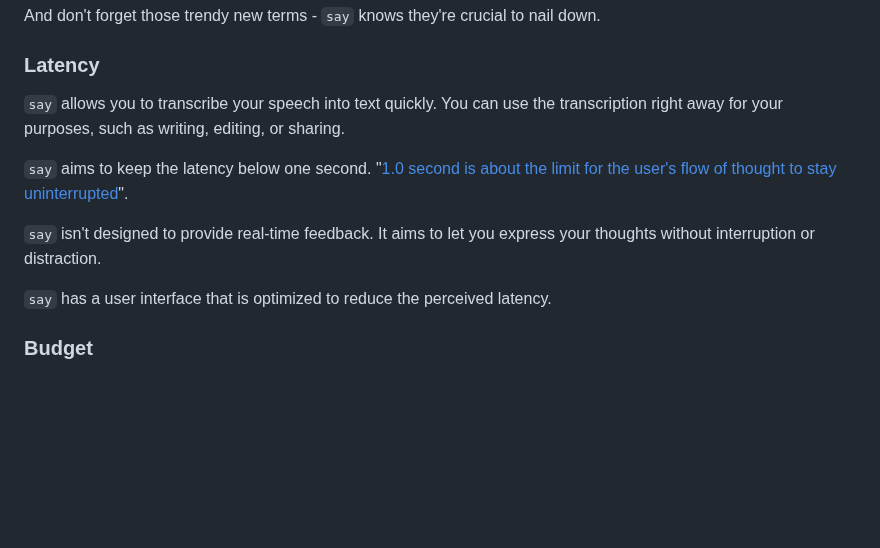
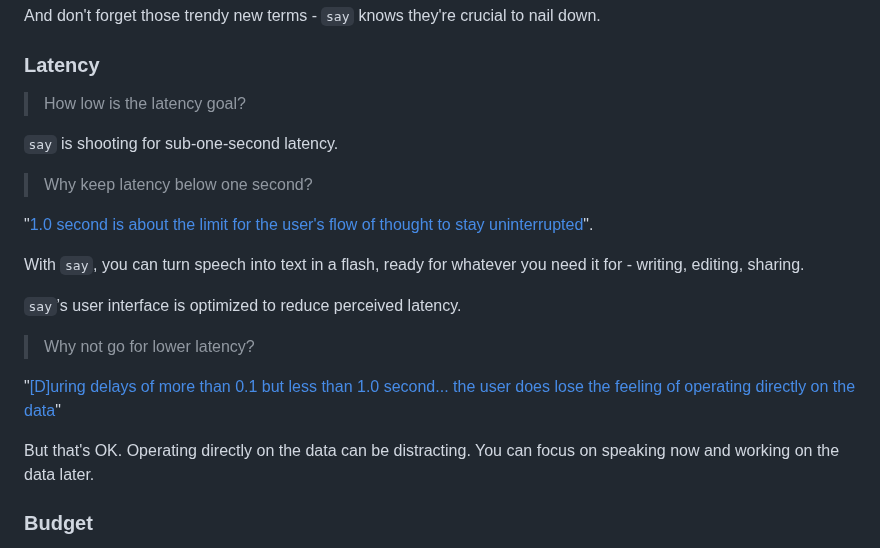
Before and after one commit to 8ta4/say, a Markdown page: DONTREADME.md, the part around the change. Rendered like a GitHub page; blank space fills up the shorter version.

Commit message:
Rewrite latency section in DONTREADME.md

```diff
--- a/DONTREADME.md
+++ b/DONTREADME.md
@@ -26,13 +26,23 @@ And don't forget those trendy new terms - `say` knows they're crucial to nail do
 
 ### Latency
 
-`say` allows you to transcribe your speech into text quickly. You can use the transcription right away for your purposes, such as writing, editing, or sharing.
+> How low is the latency goal?
 
-`say` aims to keep the latency below one second. "[1.0 second is about the limit for the user's flow of thought to stay uninterrupted](https://www.nngroup.com/articles/response-times-3-important-limits/#:~:text=1.0%20second%20is%20about%20the%20limit%20for%20the%20user's%20flow%20of%20thought%20to%20stay%20uninterrupted)".
+`say` is shooting for sub-one-second latency.
 
-`say` isn't designed to provide real-time feedback. It aims to let you express your thoughts without interruption or distraction.
+> Why keep latency below one second?
 
-`say` has a user interface that is optimized to reduce the perceived latency.
+"[1.0 second is about the limit for the user's flow of thought to stay uninterrupted](https://www.nngroup.com/articles/response-times-3-important-limits/#:~:text=1.0%20second%20is%20about%20the%20limit%20for%20the%20user's%20flow%20of%20thought%20to%20stay%20uninterrupted)".
+
+With `say`, you can turn speech into text in a flash, ready for whatever you need it for - writing, editing, sharing.
+
+`say`’s user interface is optimized to reduce perceived latency.
+
+> Why not go for lower latency?
+
+"[[D]uring delays of more than 0.1 but less than 1.0 second... the user does lose the feeling of operating directly on the data](https://www.nngroup.com/articles/response-times-3-important-limits/#:~:text=during%20delays%20of%20more%20than%200.1%20but%20less%20than%201.0%20second%2C%20but%20the%20user%20does%20lose%20the%20feeling%20of%20operating%20directly%20on%20the%20data)"
+
+But that's OK. Operating directly on the data can be distracting. You can focus on speaking now and working on the data later.
 
 ### Budget
 
```
